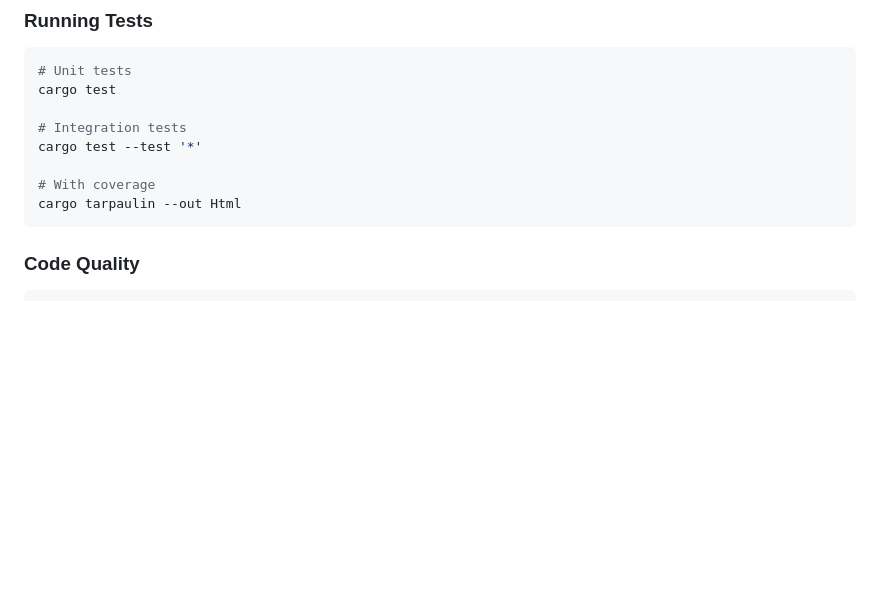
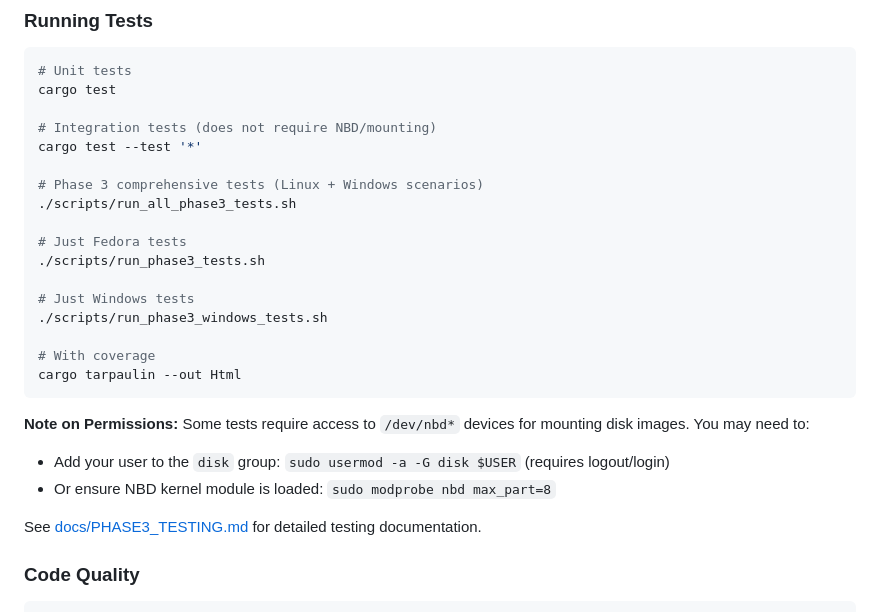
Before and after one commit to hypersdk/guestkit, a Markdown page: README.md, the part around the change. Drawn GitHub-style; blank space fills up the shorter version.

Commit message:
Update README with Phase 3 testing instructions and permissions notes
- Added commands for running Phase 3 comprehensive tests
- Documented permission requirements for NBD device access
- Added reference to detailed testing documentation

````diff
--- a/README.md
+++ b/README.md
@@ -441,12 +441,27 @@ RUST_LOG=debug cargo run -- convert --source test.vmdk --output test.qcow2
 # Unit tests
 cargo test
 
-# Integration tests
+# Integration tests (does not require NBD/mounting)
 cargo test --test '*'
+
+# Phase 3 comprehensive tests (Linux + Windows scenarios)
+./scripts/run_all_phase3_tests.sh
+
+# Just Fedora tests
+./scripts/run_phase3_tests.sh
+
+# Just Windows tests
+./scripts/run_phase3_windows_tests.sh
 
 # With coverage
 cargo tarpaulin --out Html
 ```
+
+**Note on Permissions:** Some tests require access to `/dev/nbd*` devices for mounting disk images. You may need to:
+- Add your user to the `disk` group: `sudo usermod -a -G disk $USER` (requires logout/login)
+- Or ensure NBD kernel module is loaded: `sudo modprobe nbd max_part=8`
+
+See [docs/PHASE3_TESTING.md](docs/PHASE3_TESTING.md) for detailed testing documentation.
 
 ### Code Quality
 
````
